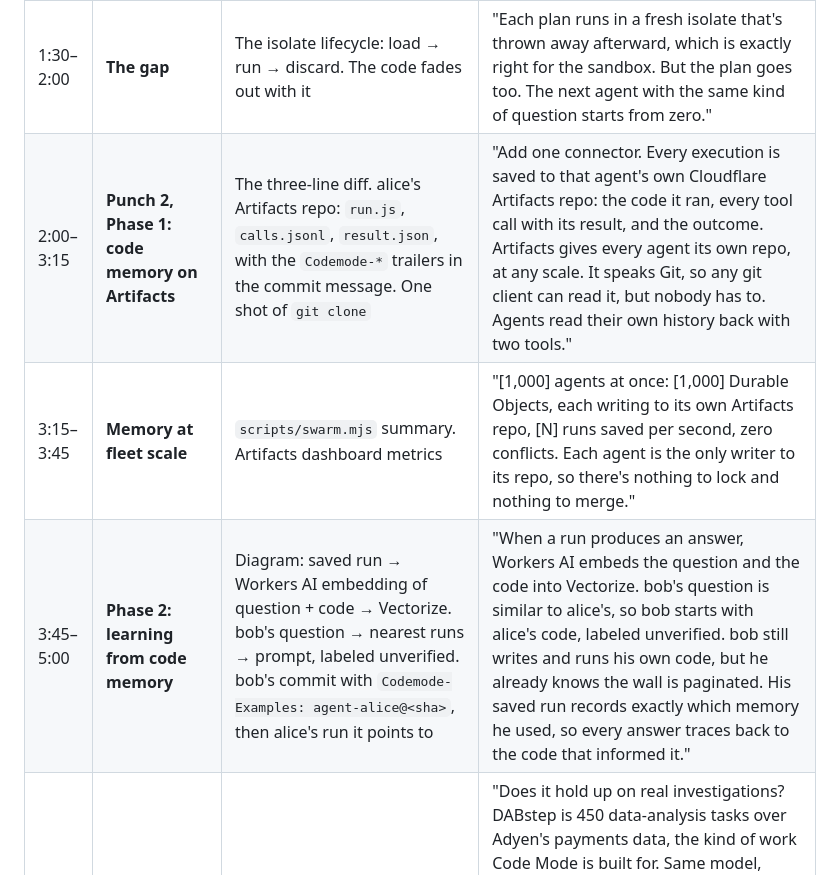
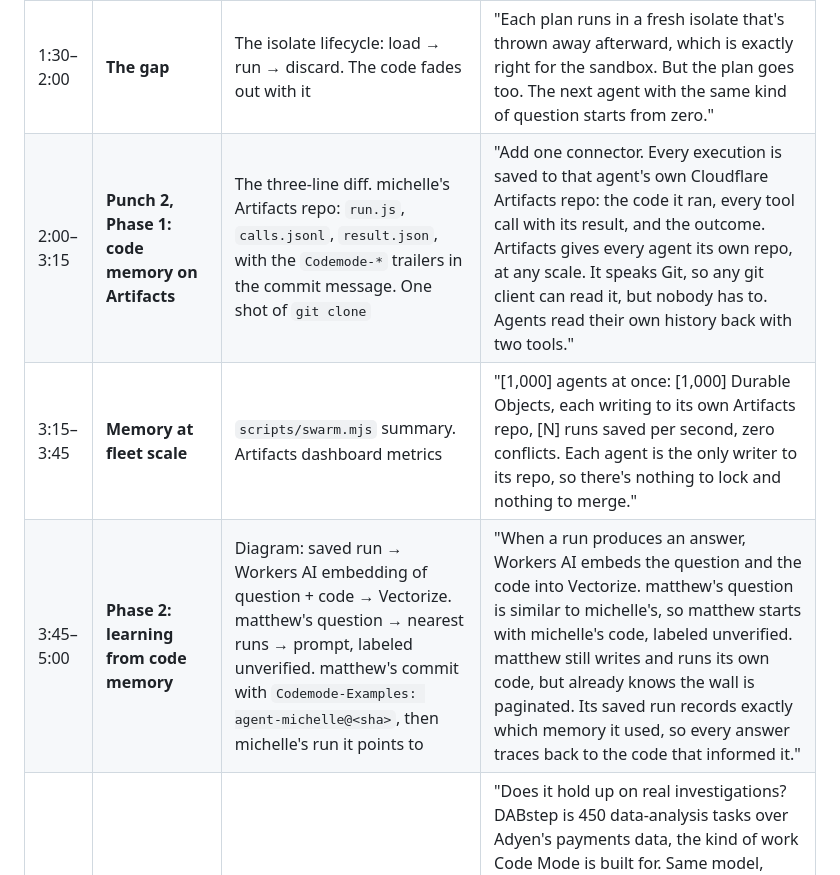
Before and after one commit to smithclay/codemode-git, a Markdown page: DEMO.md, the part around one of its changes. Rendered like a GitHub page.

```diff
--- a/DEMO.md
+++ b/DEMO.md
@@ -29,8 +29,8 @@
 | 0:30–1:30 | **Punch 1: why Code Mode** | Left: the same task as a chain of individual tool calls, each result going back through the model. Right: one function that walks every page of `lamps.wall` and returns a number | "Cloudflare's Code Mode insight: models are much better at writing code than at calling tools one at a time. They've seen millions of real programs. So instead of ten tool calls, the agent writes one function: loop over every page of the wall, filter, count, return. Cloudflare calls that code a compact plan." |
 | 1:30–2:00 | **The gap** | The isolate lifecycle: load → run → discard. The code fades out with it | "Each plan runs in a fresh isolate that's thrown away afterward, which is exactly right for the sandbox. But the plan goes too. The next agent with the same kind of question starts from zero." |
-| 2:00–3:15 | **Punch 2, Phase 1: code memory on Artifacts** | The three-line diff. alice's Artifacts repo: `run.js`, `calls.jsonl`, `result.json`, with the `Codemode-*` trailers in the commit message. One shot of `git clone` | "Add one connector. Every execution is saved to that agent's own Cloudflare Artifacts repo: the code it ran, every tool call with its result, and the outcome. Artifacts gives every agent its own repo, at any scale. It speaks Git, so any git client can read it, but nobody has to. Agents read their own history back with two tools." |
+| 2:00–3:15 | **Punch 2, Phase 1: code memory on Artifacts** | The three-line diff. michelle's Artifacts repo: `run.js`, `calls.jsonl`, `result.json`, with the `Codemode-*` trailers in the commit message. One shot of `git clone` | "Add one connector. Every execution is saved to that agent's own Cloudflare Artifacts repo: the code it ran, every tool call with its result, and the outcome. Artifacts gives every agent its own repo, at any scale. It speaks Git, so any git client can read it, but nobody has to. Agents read their own history back with two tools." |
 | 3:15–3:45 | **Memory at fleet scale** | `scripts/swarm.mjs` summary. Artifacts dashboard metrics | "[1,000] agents at once: [1,000] Durable Objects, each writing to its own Artifacts repo, [N] runs saved per second, zero conflicts. Each agent is the only writer to its repo, so there's nothing to lock and nothing to merge." |
-| 3:45–5:00 | **Phase 2: learning from code memory** | Diagram: saved run → Workers AI embedding of question + code → Vectorize. bob's question → nearest runs → prompt, labeled unverified. bob's commit with `Codemode-Examples: agent-alice@<sha>`, then alice's run it points to | "When a run produces an answer, Workers AI embeds the question and the code into Vectorize. bob's question is similar to alice's, so bob starts with alice's code, labeled unverified. bob still writes and runs his own code, but he already knows the wall is paginated. His saved run records exactly which memory he used, so every answer traces back to the code that informed it." |
+| 3:45–5:00 | **Phase 2: learning from code memory** | Diagram: saved run → Workers AI embedding of question + code → Vectorize. matthew's question → nearest runs → prompt, labeled unverified. matthew's commit with `Codemode-Examples: agent-michelle@<sha>`, then michelle's run it points to | "When a run produces an answer, Workers AI embeds the question and the code into Vectorize. matthew's question is similar to michelle's, so matthew starts with michelle's code, labeled unverified. matthew still writes and runs its own code, but already knows the wall is paginated. Its saved run records exactly which memory it used, so every answer traces back to the code that informed it." |
 | 5:00–6:50 | **Deep dive: the benchmark** | DABstep: 450 payments-analysis tasks from Adyen. Learning-curve chart. Official accuracy by level. Small table: code runs 13.8 → 9.4, step-limit exhaustion 13% → 7%, Workers AI spend $26.76. Then a two-column slide: distilled skills vs raw runs | "Does it hold up on real investigations? DABstep is 450 data-analysis tasks over Adyen's payments data, the kind of work Code Mode is built for. Same model, same prompt, scored by Adyen's official scorer. Accuracy goes from 32 to 46 percent, and from 23.5 to 38.6 on hard tasks. The curve shows the learning. For the first eight tasks there's no memory, and both arms cost the same. Within about 25 tasks, the memory arm's median cost falls to about a third of baseline and stays there. One more finding: we first distilled runs into verified, shared skills. That made agents wrong together, because one bad skill spread. Raw runs, labeled unverified, worked better." |
 | 6:50–8:00 | **Use it, what's next, close** | `npm install @smithclay/codemode-git`, the three lines, the Deploy to Cloudflare button. An architecture slide: Workers, Worker Loader, Durable Objects, Artifacts, Workers AI, Vectorize, cf CLI, Workers Builds. Closing line | "It's on npm. It's three lines in a Code Mode agent, plus a Deploy to Cloudflare button. Next: index runs as they're pushed, using Artifacts events, and record outcomes alongside the code. Code Mode made code the way agents act. Artifacts makes it the way they remember. Throw away the isolate. Keep the code." |
 
```
Also changed, not shown: other parts of DEMO.md (+8 -8 lines), README.md (+5 -5 lines).
